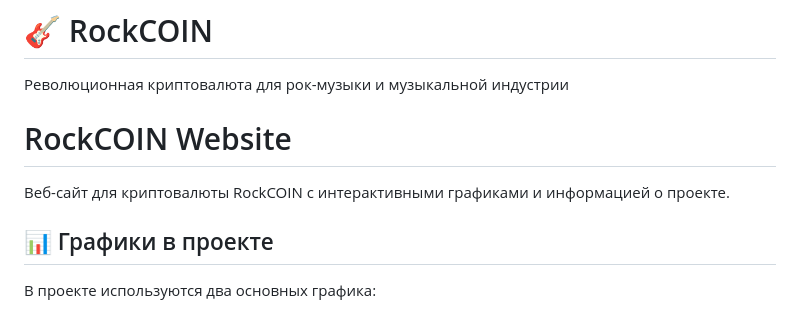
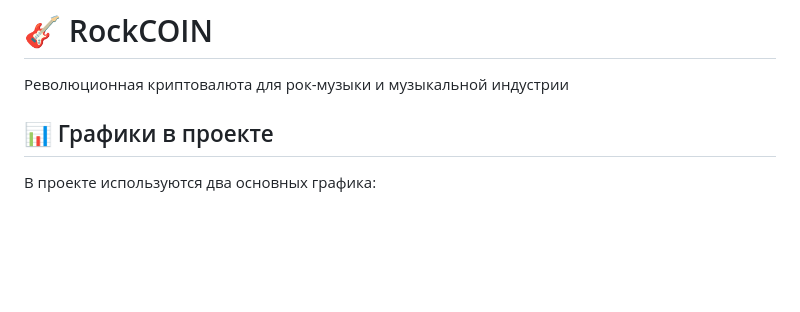
Before and after one commit to SHARP132/ROCK__COIN, a Markdown page: README.md, the part around the change. GitHub-like rendering; blank space fills up the shorter version.

```diff
--- a/README.md
+++ b/README.md
@@ -1,9 +1,6 @@
 # 🎸 RockCOIN
 
 Революционная криптовалюта для рок-музыки и музыкальной индустрии
-# RockCOIN Website
-
-Веб-сайт для криптовалюты RockCOIN с интерактивными графиками и информацией о проекте.
 
 ## 📊 Графики в проекте
 
```
